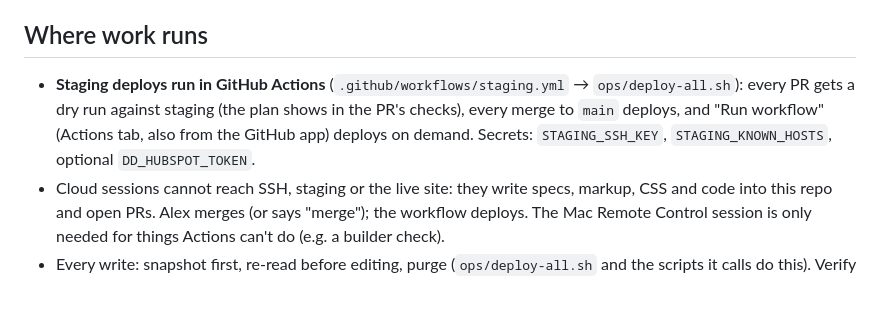
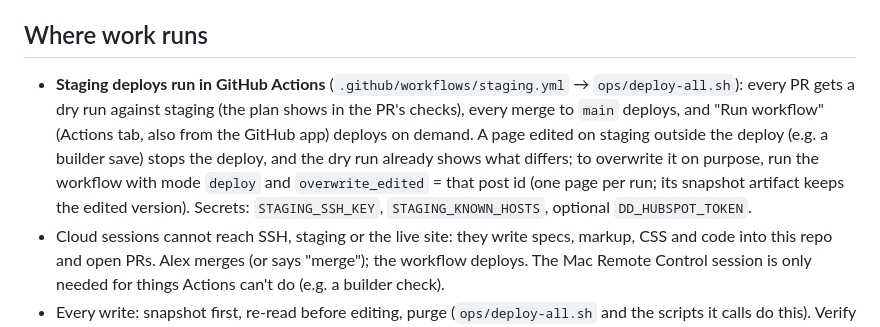
Before and after one commit to alex-driftwoodcapital/dealdirect, a Markdown page: CLAUDE.md, the part around the change. GitHub-like rendering; blank space fills up the shorter version.

Commit message:
docs: how to overwrite a page edited on staging
ROLE-TEMPLATE — documents the Staging workflow's overwrite_edited input.

Co-Authored-By: Claude Opus 5.5 <noreply@anthropic.com>
Claude-Session: https://claude.ai/code/session_01BfwAvTePYusDyibopwYY7Q

```diff
--- a/CLAUDE.md
+++ b/CLAUDE.md
@@ -16,7 +16,7 @@ The design handoff is in `handoff/` (README, `design/`, `docs/`). Read `handoff/
 - GTM: `GTM-NX8DQZGQ`
 
 ## Where work runs
-- **Staging deploys run in GitHub Actions** (`.github/workflows/staging.yml` → `ops/deploy-all.sh`): every PR gets a dry run against staging (the plan shows in the PR's checks), every merge to `main` deploys, and "Run workflow" (Actions tab, also from the GitHub app) deploys on demand. Secrets: `STAGING_SSH_KEY`, `STAGING_KNOWN_HOSTS`, optional `DD_HUBSPOT_TOKEN`.
+- **Staging deploys run in GitHub Actions** (`.github/workflows/staging.yml` → `ops/deploy-all.sh`): every PR gets a dry run against staging (the plan shows in the PR's checks), every merge to `main` deploys, and "Run workflow" (Actions tab, also from the GitHub app) deploys on demand. A page edited on staging outside the deploy (e.g. a builder save) stops the deploy, and the dry run already shows what differs; to overwrite it on purpose, run the workflow with mode `deploy` and `overwrite_edited` = that post id (one page per run; its snapshot artifact keeps the edited version). Secrets: `STAGING_SSH_KEY`, `STAGING_KNOWN_HOSTS`, optional `DD_HUBSPOT_TOKEN`.
 - Cloud sessions cannot reach SSH, staging or the live site: they write specs, markup, CSS and code into this repo and open PRs. Alex merges (or says "merge"); the workflow deploys. The Mac Remote Control session is only needed for things Actions can't do (e.g. a builder check).
 - Every write: snapshot first, re-read before editing, purge (`ops/deploy-all.sh` and the scripts it calls do this). Verify at 375 / 768 / 1440.
 
```
